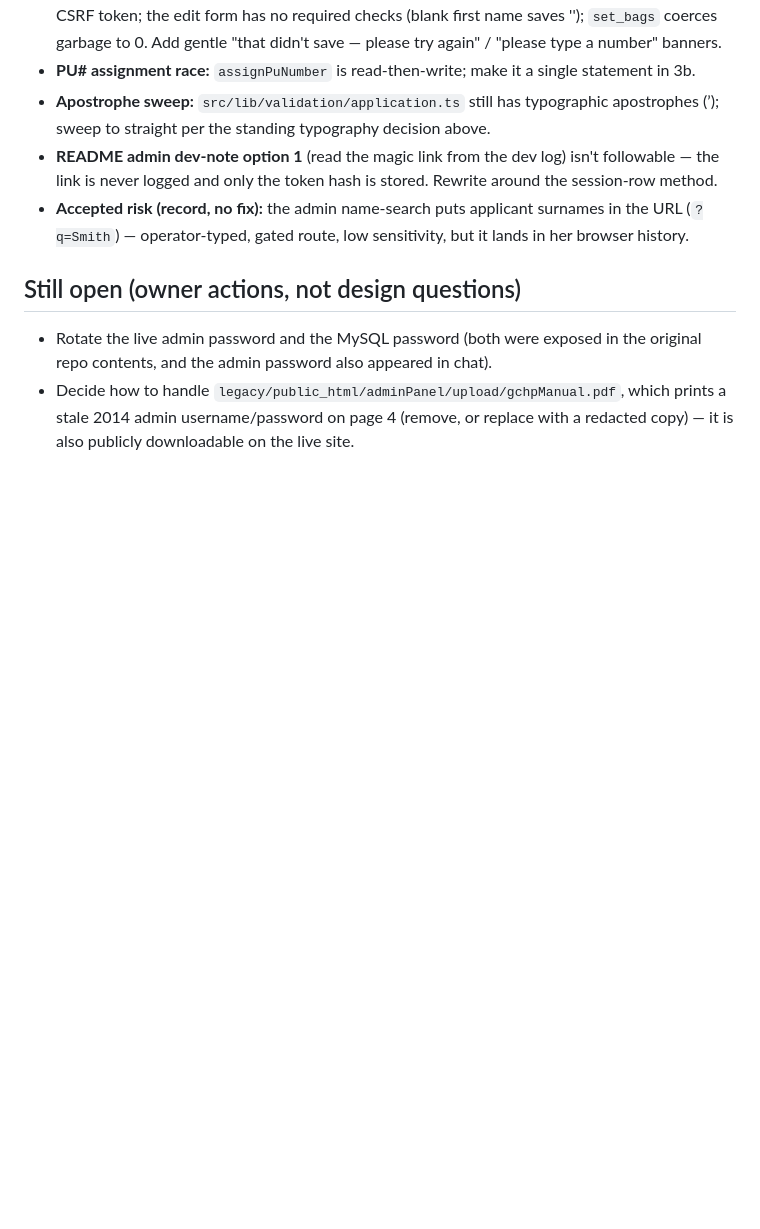
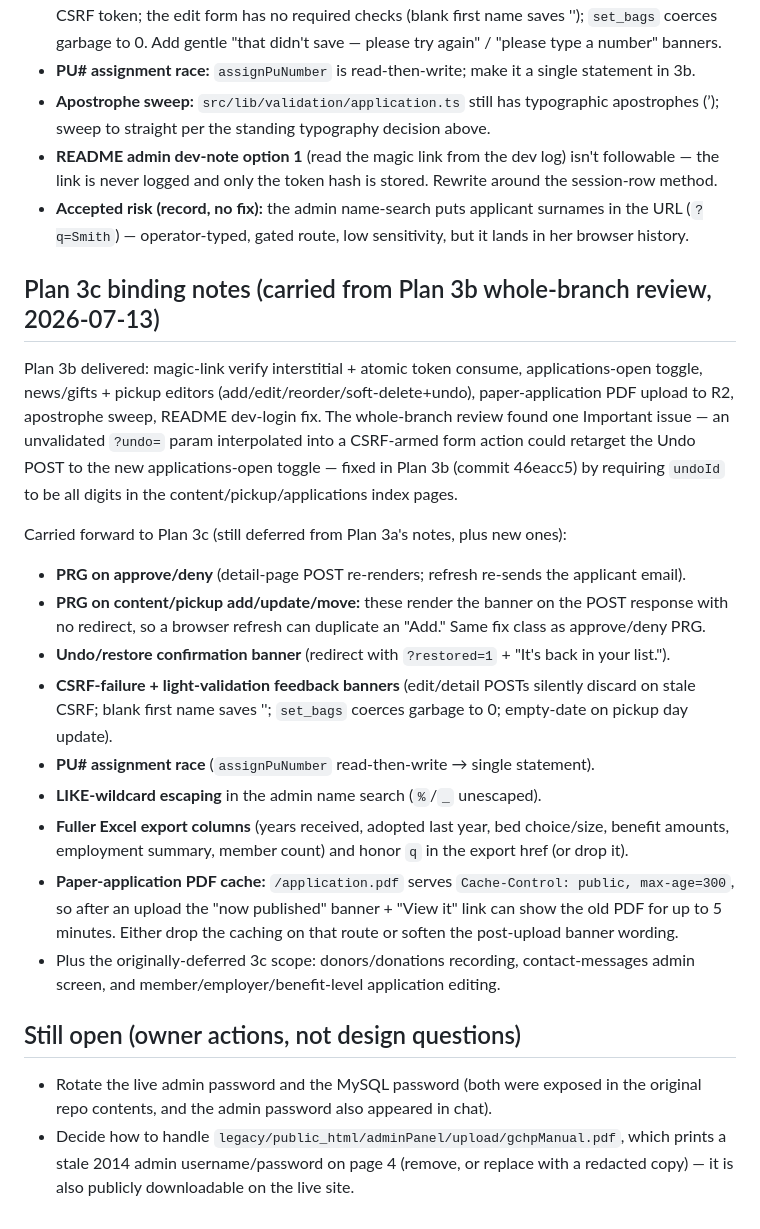
Before and after one commit to CodySchluenz/gchp-site, a Markdown page: docs/decisions.md, the part around the change. GitHub-like rendering; blank space fills up the shorter version.

Commit message:
docs: record Plan 3b review outcome and Plan 3c binding notes
Co-Authored-By: Claude Fable 5 <noreply@anthropic.com>

```diff
--- a/docs/decisions.md
+++ b/docs/decisions.md
@@ -128,6 +128,32 @@ Do these in Plan 3b (admin content/pickup/donors/messages/PDF upload):
 - **Accepted risk (record, no fix):** the admin name-search puts applicant surnames in the URL
   (`?q=Smith`) — operator-typed, gated route, low sensitivity, but it lands in her browser history.
 
+## Plan 3c binding notes (carried from Plan 3b whole-branch review, 2026-07-13)
+
+Plan 3b delivered: magic-link verify interstitial + atomic token consume, applications-open
+toggle, news/gifts + pickup editors (add/edit/reorder/soft-delete+undo), paper-application PDF
+upload to R2, apostrophe sweep, README dev-login fix. The whole-branch review found one Important
+issue — an unvalidated `?undo=` param interpolated into a CSRF-armed form action could retarget
+the Undo POST to the new applications-open toggle — fixed in Plan 3b (commit 46eacc5) by requiring
+`undoId` to be all digits in the content/pickup/applications index pages.
+
+Carried forward to Plan 3c (still deferred from Plan 3a's notes, plus new ones):
+- **PRG on approve/deny** (detail-page POST re-renders; refresh re-sends the applicant email).
+- **PRG on content/pickup add/update/move:** these render the banner on the POST response with no
+  redirect, so a browser refresh can duplicate an "Add." Same fix class as approve/deny PRG.
+- **Undo/restore confirmation banner** (redirect with `?restored=1` + "It's back in your list.").
+- **CSRF-failure + light-validation feedback banners** (edit/detail POSTs silently discard on stale
+  CSRF; blank first name saves ''; `set_bags` coerces garbage to 0; empty-date on pickup day update).
+- **PU# assignment race** (`assignPuNumber` read-then-write → single statement).
+- **LIKE-wildcard escaping** in the admin name search (`%`/`_` unescaped).
+- **Fuller Excel export columns** (years received, adopted last year, bed choice/size, benefit
+  amounts, employment summary, member count) and honor `q` in the export href (or drop it).
+- **Paper-application PDF cache:** `/application.pdf` serves `Cache-Control: public, max-age=300`,
+  so after an upload the "now published" banner + "View it" link can show the old PDF for up to 5
+  minutes. Either drop the caching on that route or soften the post-upload banner wording.
+- Plus the originally-deferred 3c scope: donors/donations recording, contact-messages admin screen,
+  and member/employer/benefit-level application editing.
+
 ## Still open (owner actions, not design questions)
 - Rotate the live admin password and the MySQL password (both were exposed in the original repo
   contents, and the admin password also appeared in chat).
```
